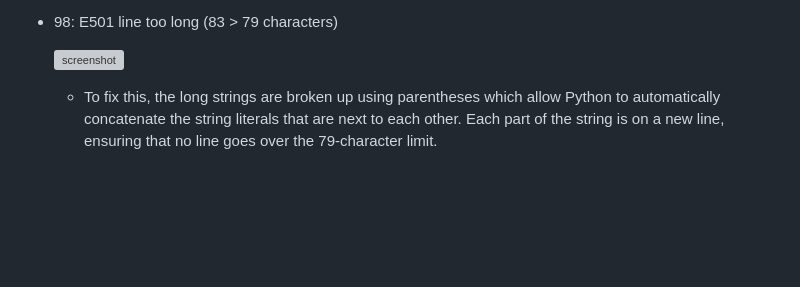
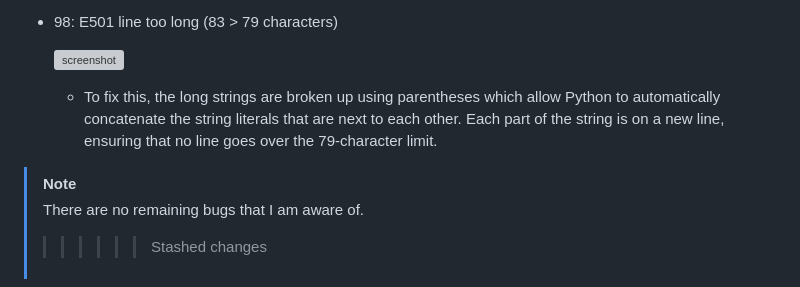
Before and after one commit to JohnnySonTrinh/ebuddies, a Markdown page: TESTING.md, the part around the change printed below. Rendered like a GitHub page; blank space fills up the shorter version; grey boxes are pictures that could not be loaded.

```diff
--- a/TESTING.md
+++ b/TESTING.md
@@ -203,3 +237,8 @@ The successful execution of all unit tests for the eBuddies application models i
     ![screenshot](documentation/bugs/bug01.png)
 
     - To fix this, the long strings are broken up using parentheses which allow Python to automatically concatenate the string literals that are next to each other. Each part of the string is on a new line, ensuring that no line goes over the 79-character limit.
+
+
+> [!NOTE]
+> There are no remaining bugs that I am aware of.
+>>>>>>> Stashed changes
```
Also changed, not shown: other parts of TESTING.md (+34 -0 lines).
